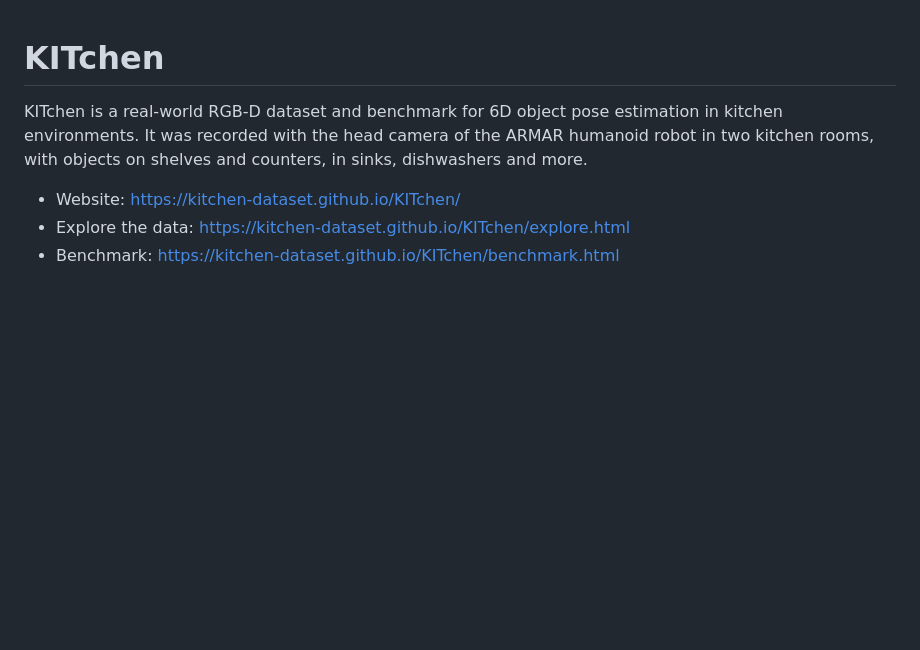
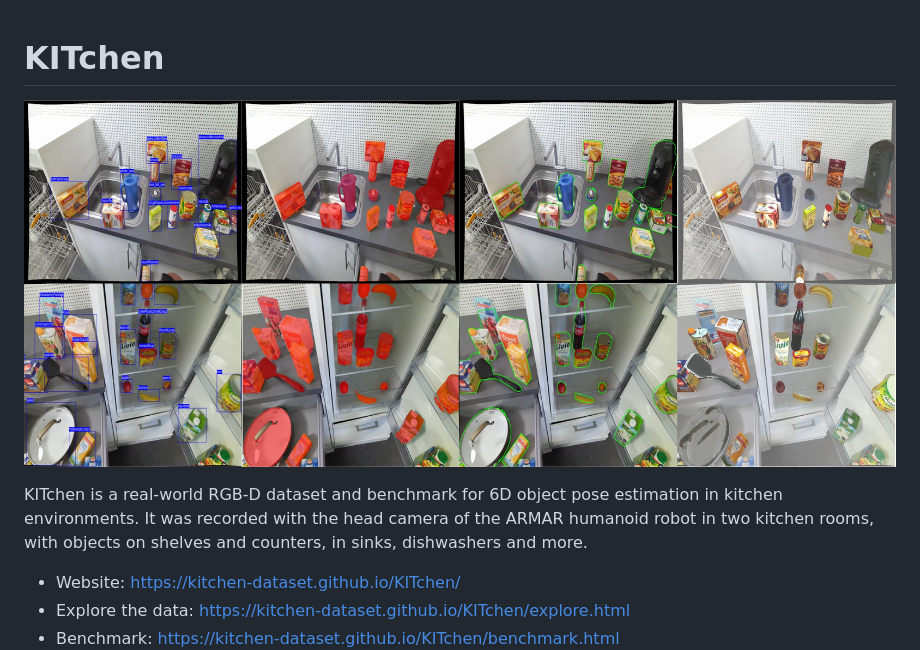
Before and after one commit to KITchen-Dataset/KITchen, a Markdown page: README.md, the part around the change. GitHub-like rendering; blank space fills up the shorter version.

Commit message:
Add a header image to the README

```diff
--- a/README.md
+++ b/README.md
@@ -1,4 +1,6 @@
 # KITchen
+
+![KITchen images with their 2D boxes, instance masks, contours and 6D poses](static/images/web/annotation_7.jpg)
 
 KITchen is a real-world RGB-D dataset and benchmark for 6D object pose estimation in kitchen environments. It was recorded with the head camera of the ARMAR humanoid robot in two kitchen rooms, with objects on shelves and counters, in sinks, dishwashers and more.
 
```
